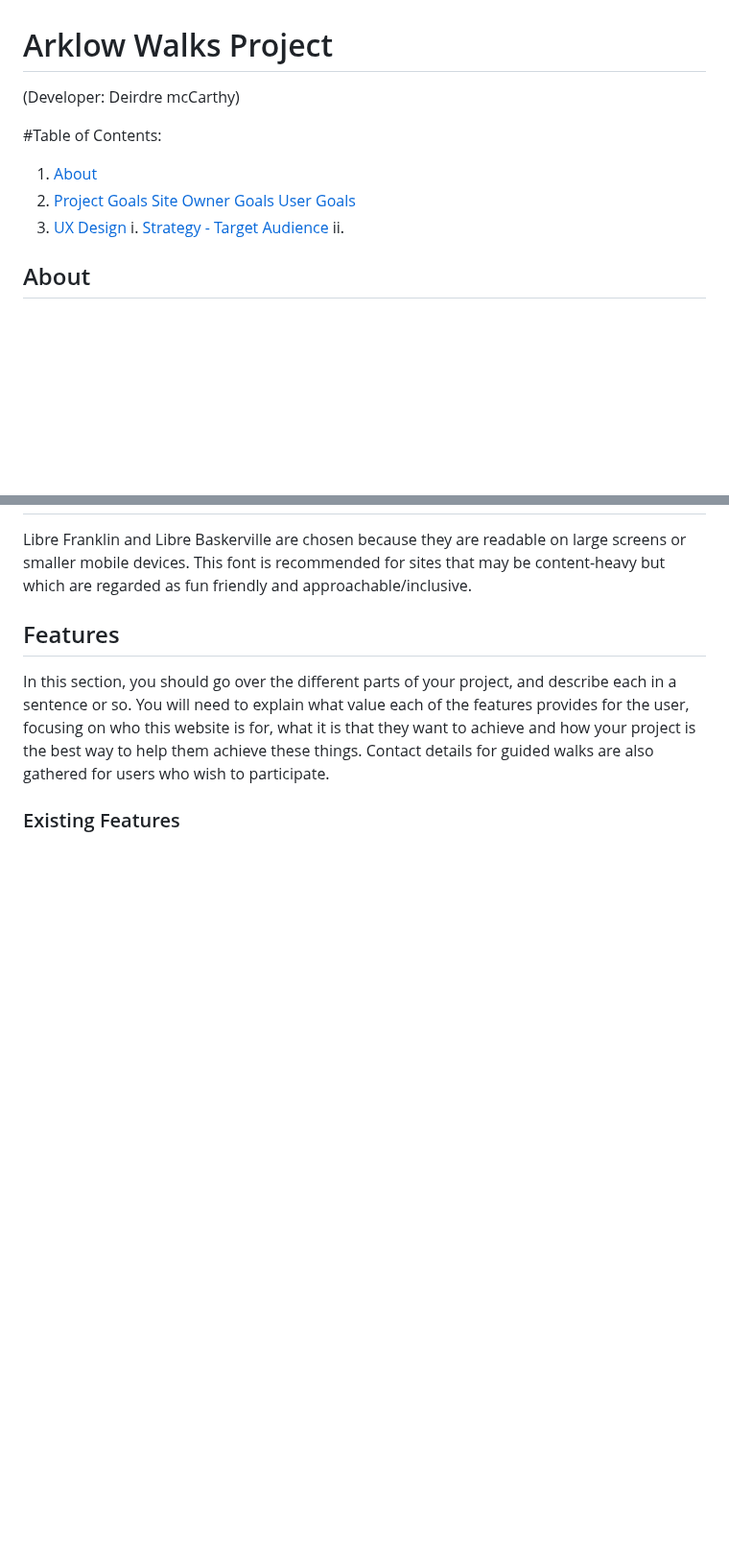
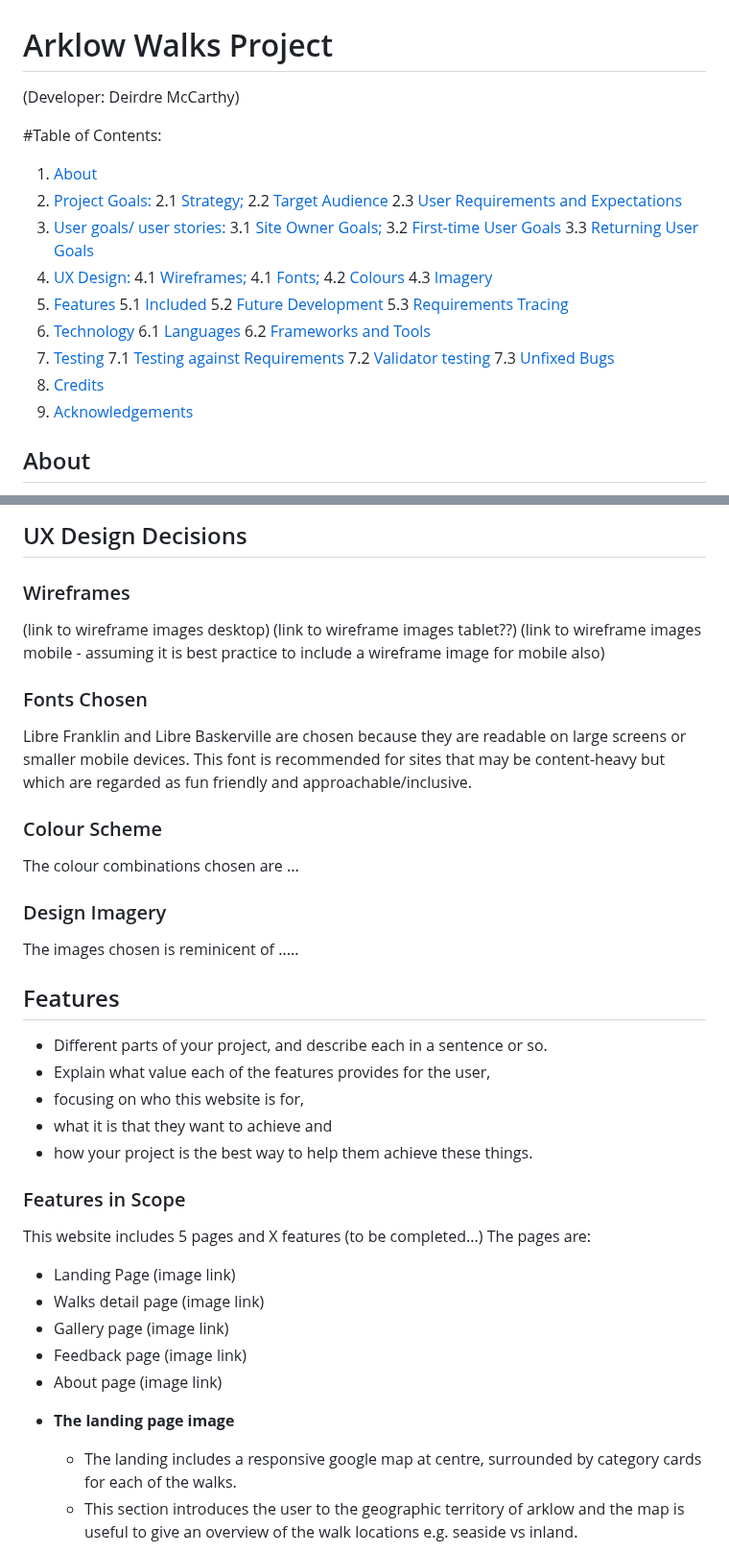
Before and after one commit to DeeMcCart/ArklowWalks, a Markdown page: README.md, 2 parts joined by grey strips. Shown at 96% size. Drawn GitHub-style; blank space fills up the shorter version.

```diff
--- a/README.md
+++ b/README.md
@@ -1,15 +1,34 @@
 # Arklow Walks Project
-(Developer:  Deirdre mcCarthy)
+(Developer:  Deirdre McCarthy)
 
 #Table of Contents:
 1. [About](#about)
-2. [Project Goals](#project-goals)
-[Site Owner Goals](#site-owner-goals)
-[User Goals](#user-goals)
-3. [UX Design](#ux-design)
-i. [Strategy - Target Audience](#target-audience)
-ii.
-
+2. [Project Goals: ](#project-goals)
+2.1 [Strategy; ](#strategy)
+2.2 [Target Audience](#target-audience)
+2.3 [User Requirements and Expectations](#user-requirements-and-expectations)
+3. [User goals/ user stories: ](#user-goals-user-stories)
+3.1 [Site Owner Goals; ](#site-owner-goals)
+3.2 [First-time User Goals](#first-time-user-goals)
+3.3 [Returning User Goals](#returning-user-goals)
+4. [UX Design: ](#ux-design)
+4.1 [Wireframes; ](#wireframes)
+4.1 [Fonts; ](#fonts-chosen)
+4.2 [Colours](#colour-scheme)
+4.3 [Imagery](#design-images)
+5. [Features](#features)
+5.1 [Included](#features-in-scope)
+5.2 [Future Development](#features-left-to-implement)
+5.3 [Requirements Tracing](#RTM)
+6. [Technology](#technologies)
+6.1  [Languages](#langugages)
+6.2  [Frameworks and Tools](#frameworks--tools)
+7. [Testing](#testing)
+7.1 [Testing against Requirements](#rtm-proof)
+7.2 [Validator testing](#validator-testing)
+7.3 [Unfixed Bugs](#unfixed-bugs)
+8. [Credits](#credits)
+9. [Acknowledgements](#acknowledgements)
 
 ## About
 This website highlights some of the walks available in the Arklow, Co. Wicklow area of Ireland.  It is designed for tourists (including First-time and Returning site visitors), and local people (typcially Returning site visitors).
@@ -92,9 +97,37 @@ Existing sites do not include the range of walks listed here, and also do not co
+## UX Design Decisions
+### Wireframes
+(link to wireframe images desktop)
+(link to wireframe images tablet??)
+(link to wireframe images mobile - assuming it is best practice to include a wireframe image for mobile also)
+
+### Fonts Chosen
 Libre Franklin and Libre Baskerville are chosen because they are readable on large screens or smaller mobile devices.  This font is recommended for sites that may be content-heavy but which are regarded as fun friendly and approachable/inclusive.
 
+### Colour Scheme
+The colour combinations chosen are ...
+
+### Design Imagery
+The images chosen is reminicent of .....
 
 ## Features
 
-In this section, you should go over the different parts of your project, and describe each in a sentence or so. You will need to explain what value each of the features provides for the user, focusing on who this website is for, what it is that they want to achieve and how your project is the best way to help them achieve these things.
-Contact details for guided walks are also gathered for users who wish to participate.
+* Different parts of your project, and describe each in a sentence or so.
+* Explain what value each of the features provides for the user,
+* focusing on who this website is for,
+* what it is that they want to achieve and
+* how your project is the best way to help them achieve these things.
 
-### Existing Features
+### Features in Scope
+This website includes 5 pages and X features (to be completed...)
+The pages are:
+* Landing Page (image link)
+* Walks detail page (image link)
+* Gallery page (image link)
+* Feedback page (image link)
+* About page (image link)
+
+- __The landing page image__
+
+  - The landing includes a responsive google map at centre, surrounded by category cards for each of the walks.
+  - This section introduces the user to the geographic territory of arklow and the map is useful to give an overview of the walk locations e.g.  seaside vs  inland.
+
```
Also changed, not shown: other parts of README.md (+109 -105 lines).
